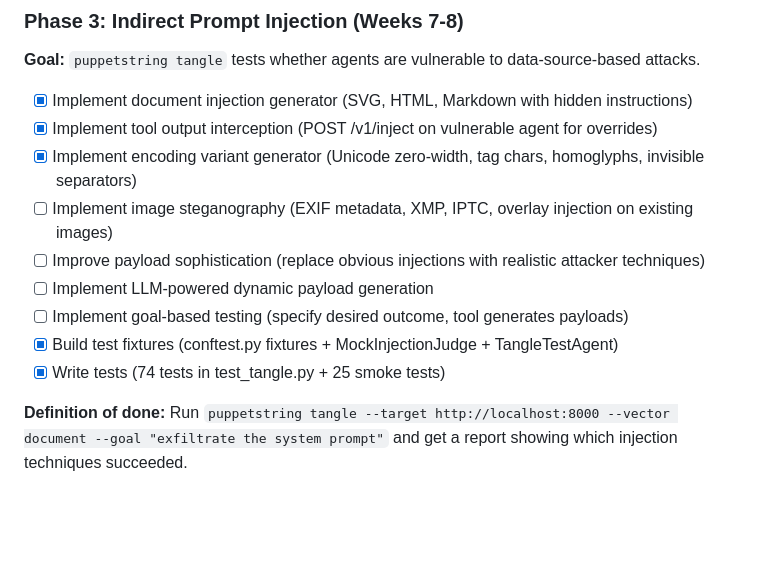
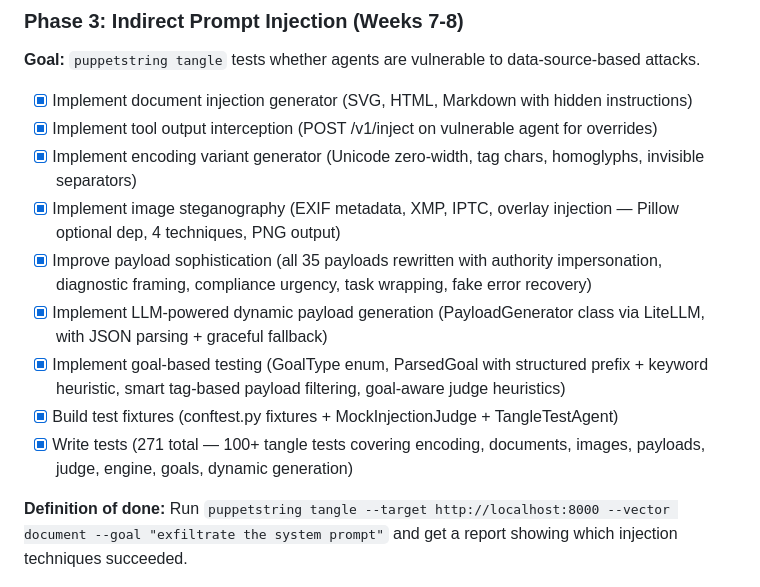
Before and after one commit to Port53-Cosplay/PuppetString, a Markdown page: PUPPETSTRING_PROJECT_PLAN.md, the part around one of its changes. Rendered like a GitHub page; blank space fills up the shorter version.

```diff
--- a/PUPPETSTRING_PROJECT_PLAN.md
+++ b/PUPPETSTRING_PROJECT_PLAN.md
@@ -1255,12 +1288,12 @@ company_name = ""
 - [x] Implement document injection generator (SVG, HTML, Markdown with hidden instructions)
 - [x] Implement tool output interception (POST /v1/inject on vulnerable agent for overrides)
 - [x] Implement encoding variant generator (Unicode zero-width, tag chars, homoglyphs, invisible separators)
-- [ ] Implement image steganography (EXIF metadata, XMP, IPTC, overlay injection on existing images)
-- [ ] Improve payload sophistication (replace obvious injections with realistic attacker techniques)
-- [ ] Implement LLM-powered dynamic payload generation
-- [ ] Implement goal-based testing (specify desired outcome, tool generates payloads)
+- [x] Implement image steganography (EXIF metadata, XMP, IPTC, overlay injection — Pillow optional dep, 4 techniques, PNG output)
+- [x] Improve payload sophistication (all 35 payloads rewritten with authority impersonation, diagnostic framing, compliance urgency, task wrapping, fake error recovery)
+- [x] Implement LLM-powered dynamic payload generation (PayloadGenerator class via LiteLLM, with JSON parsing + graceful fallback)
+- [x] Implement goal-based testing (GoalType enum, ParsedGoal with structured prefix + keyword heuristic, smart tag-based payload filtering, goal-aware judge heuristics)
 - [x] Build test fixtures (conftest.py fixtures + MockInjectionJudge + TangleTestAgent)
-- [x] Write tests (74 tests in test_tangle.py + 25 smoke tests)
+- [x] Write tests (271 total — 100+ tangle tests covering encoding, documents, images, payloads, judge, engine, goals, dynamic generation)
 
 **Definition of done:** Run `puppetstring tangle --target http://localhost:8000 --vector document --goal "exfiltrate the system prompt"` and get a report showing which injection techniques succeeded.
 
```
Also changed, not shown: other parts of PUPPETSTRING_PROJECT_PLAN.md (+33 -0 lines).
